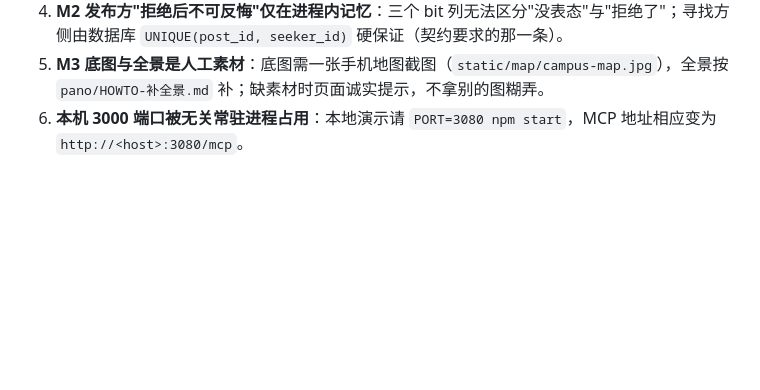
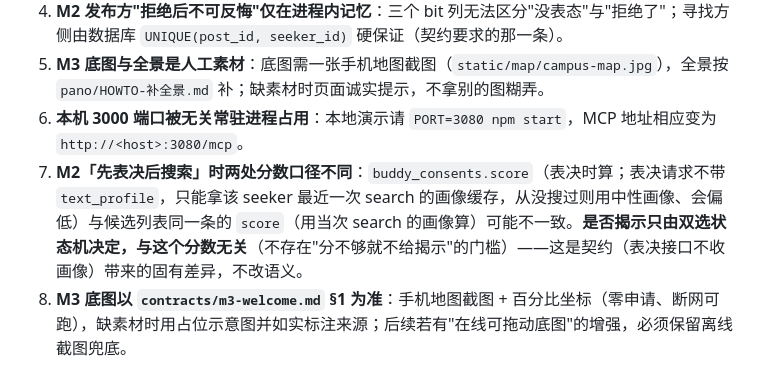
Before and after one commit to xfjsssq/beimingda, a Markdown page: BRANCH.md, the part around the change. Rendered like a GitHub page; blank space fills up the shorter version.

Commit message:
docs: 补两条已知限制（M2 表决/候选分数口径差异、M3 底图以契约为准）

```diff
--- a/BRANCH.md
+++ b/BRANCH.md
@@ -38,3 +38,5 @@ npm run verify    # 模块级集成：自动发现 MCP 工具真调 + 6 页面 +
 4. **M2 发布方"拒绝后不可反悔"仅在进程内记忆**：三个 bit 列无法区分"没表态"与"拒绝了"；寻找方侧由数据库 `UNIQUE(post_id, seeker_id)` 硬保证（契约要求的那一条）。
 5. **M3 底图与全景是人工素材**：底图需一张手机地图截图（`static/map/campus-map.jpg`），全景按 `pano/HOWTO-补全景.md` 补；缺素材时页面诚实提示，不拿别的图糊弄。
 6. **本机 3000 端口被无关常驻进程占用**：本地演示请 `PORT=3080 npm start`，MCP 地址相应变为 `http://<host>:3080/mcp`。
+7. **M2「先表决后搜索」时两处分数口径不同**：`buddy_consents.score`（表决时算；表决请求不带 `text_profile`，只能拿该 seeker 最近一次 search 的画像缓存，从没搜过则用中性画像、会偏低）与候选列表同一条的 `score`（用当次 search 的画像算）可能不一致。**是否揭示只由双选状态机决定，与这个分数无关**（不存在"分不够就不给揭示"的门槛）——这是契约（表决接口不收画像）带来的固有差异，不改语义。
+8. **M3 底图以 `contracts/m3-welcome.md` §1 为准**：手机地图截图 + 百分比坐标（零申请、断网可跑），缺素材时用占位示意图并如实标注来源；后续若有"在线可拖动底图"的增强，必须保留离线截图兜底。
```
